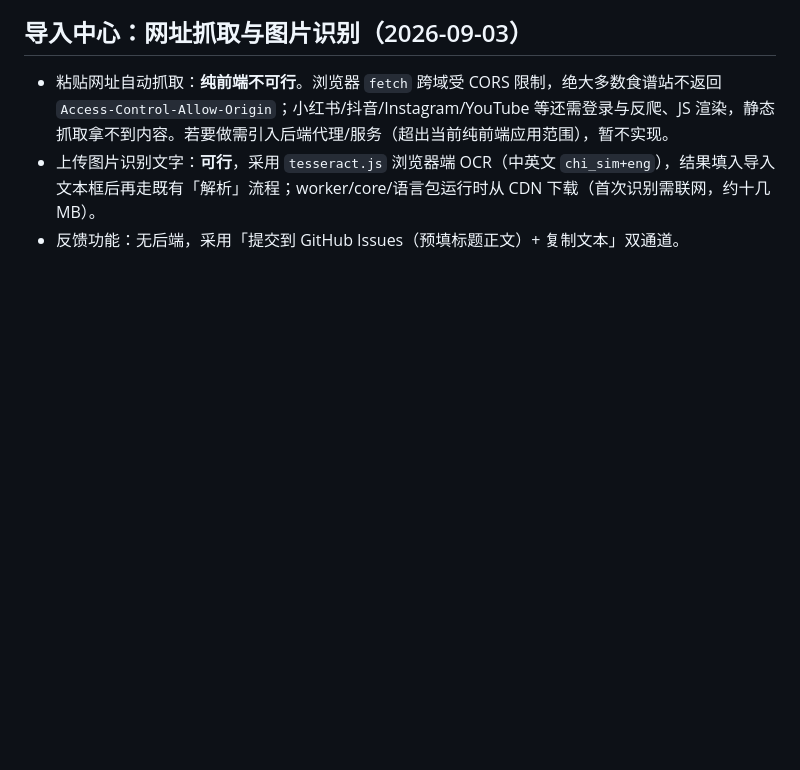
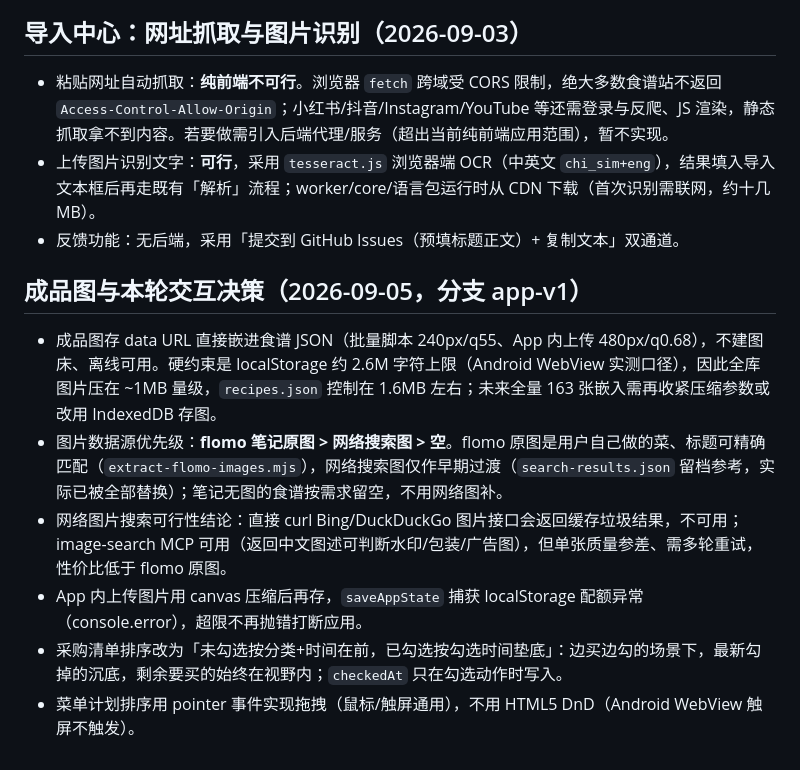
Before and after one commit to Jackiehill-ff/what-food-today, a Markdown page: .agent/decisions.md, the part around the change. Drawn GitHub-style; blank space fills up the shorter version.

Commit message:
docs: decisions.md 补记成品图方案与本轮交互决策

```diff
--- a/.agent/decisions.md
+++ b/.agent/decisions.md
@@ -71,3 +71,12 @@
 - 粘贴网址自动抓取：**纯前端不可行**。浏览器 `fetch` 跨域受 CORS 限制，绝大多数食谱站不返回 `Access-Control-Allow-Origin`；小红书/抖音/Instagram/YouTube 等还需登录与反爬、JS 渲染，静态抓取拿不到内容。若要做需引入后端代理/服务（超出当前纯前端应用范围），暂不实现。
 - 上传图片识别文字：**可行**，采用 `tesseract.js` 浏览器端 OCR（中英文 `chi_sim+eng`），结果填入导入文本框后再走既有「解析」流程；worker/core/语言包运行时从 CDN 下载（首次识别需联网，约十几 MB）。
 - 反馈功能：无后端，采用「提交到 GitHub Issues（预填标题正文）+ 复制文本」双通道。
+
+## 成品图与本轮交互决策（2026-09-05，分支 app-v1）
+
+- 成品图存 data URL 直接嵌进食谱 JSON（批量脚本 240px/q55、App 内上传 480px/q0.68），不建图床、离线可用。硬约束是 localStorage 约 2.6M 字符上限（Android WebView 实测口径），因此全库图片压在 ~1MB 量级，`recipes.json` 控制在 1.6MB 左右；未来全量 163 张嵌入需再收紧压缩参数或改用 IndexedDB 存图。
+- 图片数据源优先级：**flomo 笔记原图 > 网络搜索图 > 空**。flomo 原图是用户自己做的菜、标题可精确匹配（`extract-flomo-images.mjs`），网络搜索图仅作早期过渡（`search-results.json` 留档参考，实际已被全部替换）；笔记无图的食谱按需求留空，不用网络图补。
+- 网络图片搜索可行性结论：直接 curl Bing/DuckDuckGo 图片接口会返回缓存垃圾结果，不可用；image-search MCP 可用（返回中文图述可判断水印/包装/广告图），但单张质量参差、需多轮重试，性价比低于 flomo 原图。
+- App 内上传图片用 canvas 压缩后再存，`saveAppState` 捕获 localStorage 配额异常（console.error），超限不再抛错打断应用。
+- 采购清单排序改为「未勾选按分类+时间在前，已勾选按勾选时间垫底」：边买边勾的场景下，最新勾掉的沉底，剩余要买的始终在视野内；`checkedAt` 只在勾选动作时写入。
+- 菜单计划排序用 pointer 事件实现拖拽（鼠标/触屏通用），不用 HTML5 DnD（Android WebView 触屏不触发）。
```
